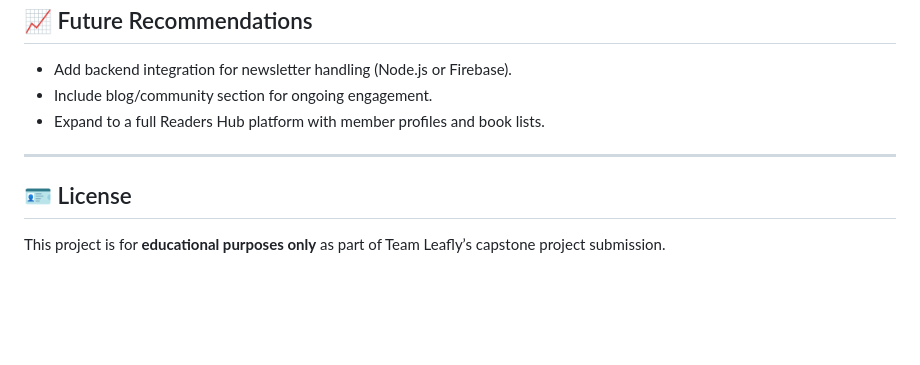
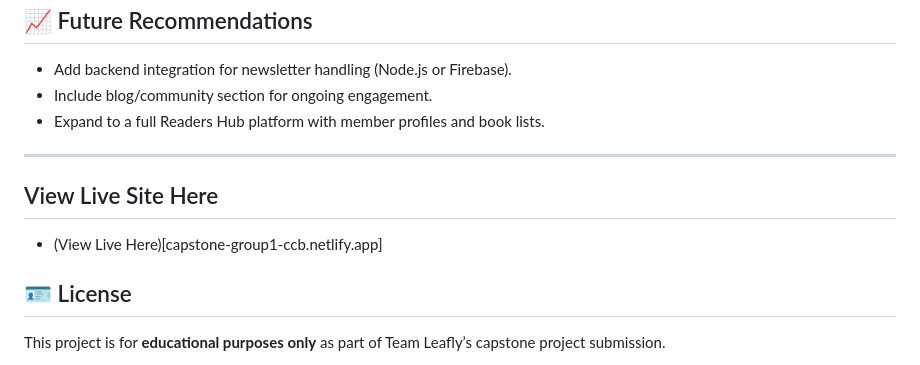
Before and after one commit to noobdev08/book-club-landing-page, a Markdown page: README.md, the part around the change. GitHub-like rendering; blank space fills up the shorter version.

```diff
--- a/README.md
+++ b/README.md
@@ -91,6 +91,9 @@ The design system defines consistent:
 
 ---
 
+## View Live Site Here
+- (View Live Here)[capstone-group1-ccb.netlify.app]
+
 ## 🪪 License
 
 This project is for **educational purposes only** as part of Team Leafly’s capstone project submission.
```
